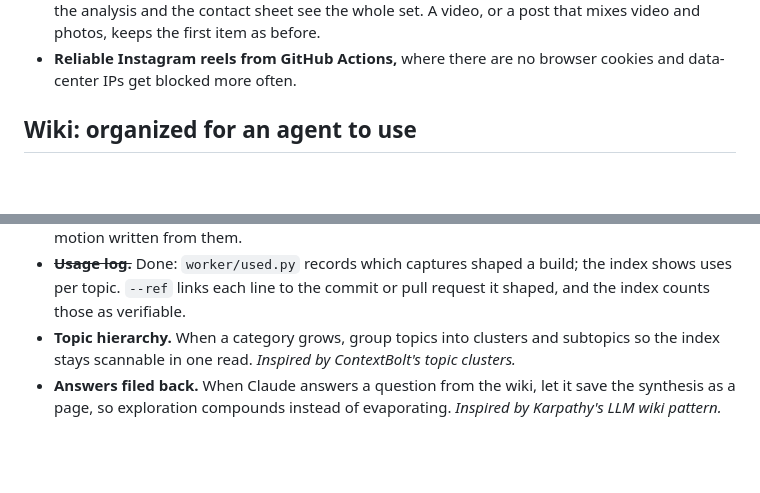
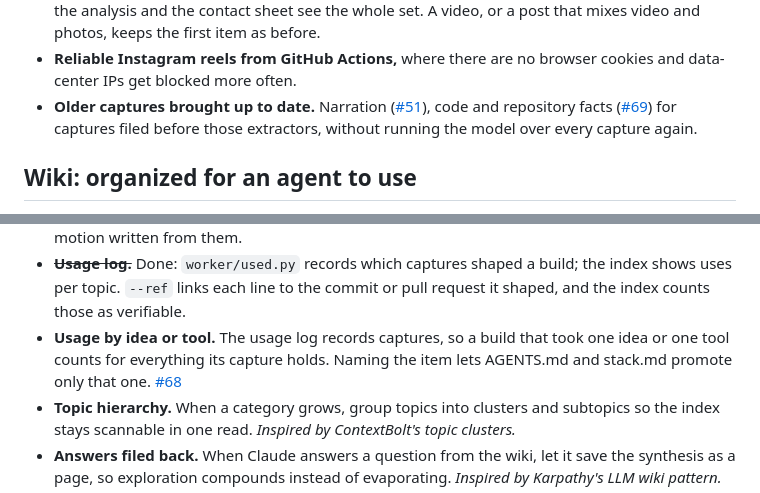
Before and after one commit to albegosu/second-brain, a Markdown page: ROADMAP.md, 2 parts joined by grey strips. Drawn GitHub-style; blank space fills up the shorter version.

Commit message:
docs(roadmap): older captures brought up to date, usage by idea or tool
The two follow-ups that came out of AGENTS.md and stack.md, tracked as #68 and #69.

```diff
--- a/ROADMAP.md
+++ b/ROADMAP.md
@@ -48,6 +48,11 @@ is rough priority.
   first item as before.
 - **Reliable Instagram reels from GitHub Actions,** where there are no browser
   cookies and data-center IPs get blocked more often.
+- **Older captures brought up to date.** Narration
+  ([#51](https://github.com/albegosu/second-brain/issues/51)), code and
+  repository facts ([#69](https://github.com/albegosu/second-brain/issues/69))
+  for captures filed before those extractors, without running the model over
+  every capture again.
 
 ## Wiki: organized for an agent to use
 
@@ -80,6 +85,10 @@ is rough priority.
 - ~~**Usage log.**~~ Done: `worker/used.py` records which captures shaped a build;
   the index shows uses per topic. `--ref` links each line to the commit or pull
   request it shaped, and the index counts those as verifiable.
+- **Usage by idea or tool.** The usage log records captures, so a build that
+  took one idea or one tool counts for everything its capture holds. Naming the
+  item lets AGENTS.md and stack.md promote only that one.
+  [#68](https://github.com/albegosu/second-brain/issues/68)
 - **Topic hierarchy.** When a category grows, group topics into clusters and
   subtopics so the index stays scannable in one read.
   *Inspired by ContextBolt's topic clusters.*
```
